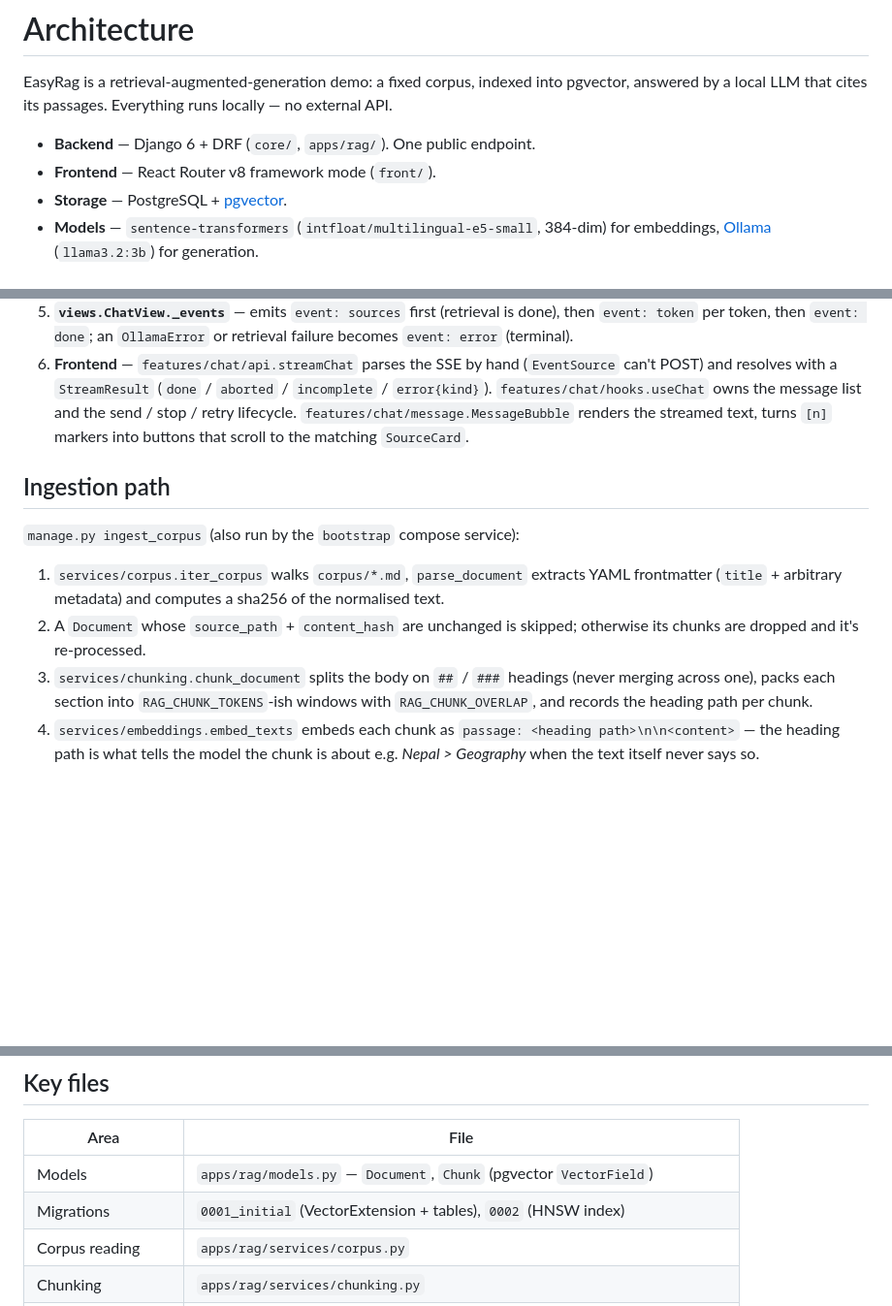
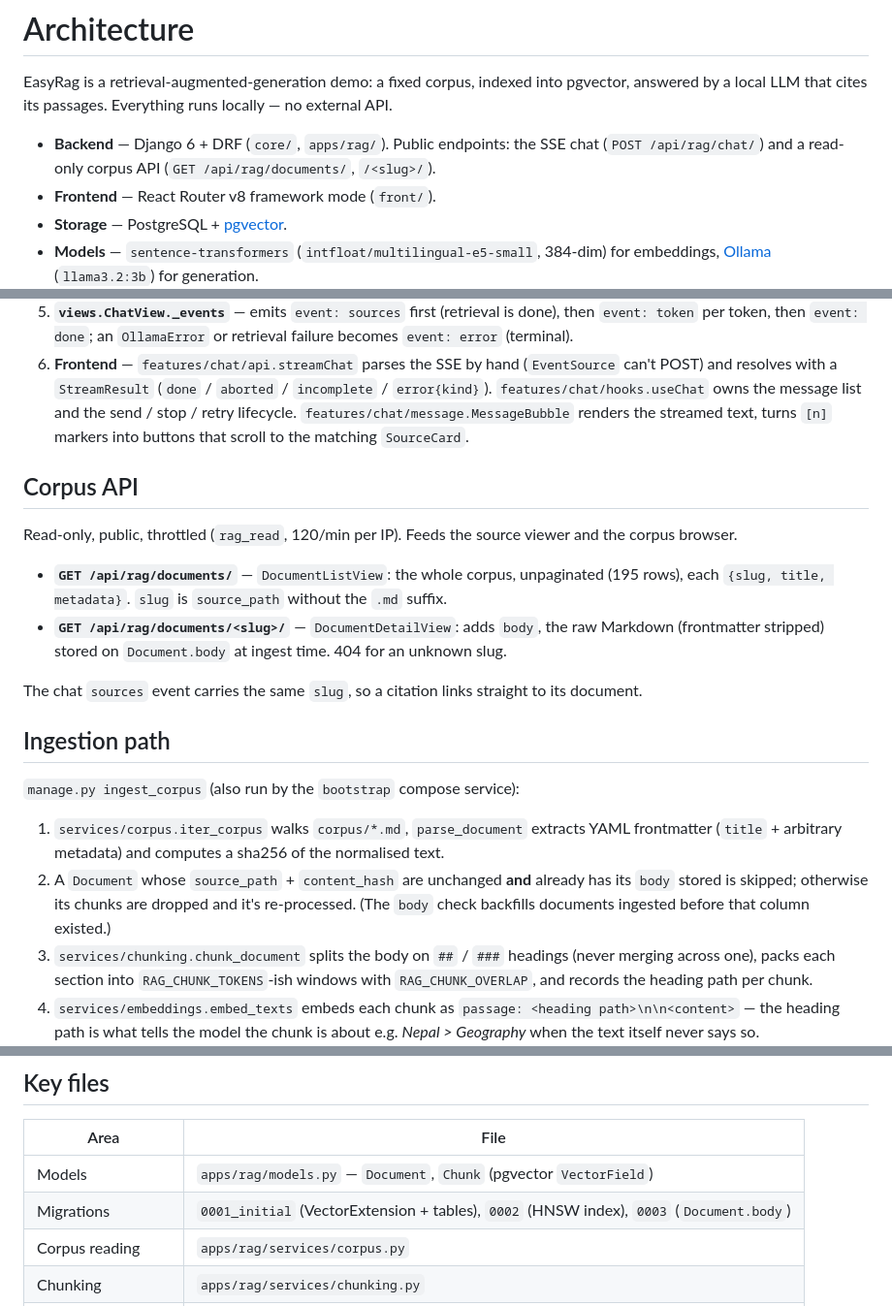
Before and after one commit to CharlesOo0/EasyRag, a Markdown page: docs/ARCHITECTURE.md, 3 parts joined by grey strips. Shown at 97% size. Rendered like a GitHub page; blank space fills up the shorter version.

Commit message:
Document the corpus API and the body backfill

```diff
--- a/docs/ARCHITECTURE.md
+++ b/docs/ARCHITECTURE.md
@@ -4,7 +4,7 @@ EasyRag is a retrieval-augmented-generation demo: a fixed corpus, indexed into
 pgvector, answered by a local LLM that cites its passages. Everything runs
 locally — no external API.
 
-- **Backend** — Django 6 + DRF (`core/`, `apps/rag/`). One public endpoint.
+- **Backend** — Django 6 + DRF (`core/`, `apps/rag/`). Public endpoints: the SSE chat (`POST /api/rag/chat/`) and a read-only corpus API (`GET /api/rag/documents/`, `/<slug>/`).
 - **Frontend** — React Router v8 framework mode (`front/`).
 - **Storage** — PostgreSQL + [pgvector](https://github.com/pgvector/pgvector).
 - **Models** — `sentence-transformers` (`intfloat/multilingual-e5-small`, 384-dim) for embeddings, [Ollama](https://ollama.com) (`llama3.2:3b`) for generation.
@@ -44,12 +44,21 @@ flowchart TD
 5. **`views.ChatView._events`** — emits `event: sources` first (retrieval is done), then `event: token` per token, then `event: done`; an `OllamaError` or retrieval failure becomes `event: error` (terminal).
 6. **Frontend** — `features/chat/api.streamChat` parses the SSE by hand (`EventSource` can't POST) and resolves with a `StreamResult` (`done` / `aborted` / `incomplete` / `error{kind}`). `features/chat/hooks.useChat` owns the message list and the send / stop / retry lifecycle. `features/chat/message.MessageBubble` renders the streamed text, turns `[n]` markers into buttons that scroll to the matching `SourceCard`.
 
+## Corpus API
+
+Read-only, public, throttled (`rag_read`, 120/min per IP). Feeds the source viewer and the corpus browser.
+
+- **`GET /api/rag/documents/`** — `DocumentListView`: the whole corpus, unpaginated (195 rows), each `{slug, title, metadata}`. `slug` is `source_path` without the `.md` suffix.
+- **`GET /api/rag/documents/<slug>/`** — `DocumentDetailView`: adds `body`, the raw Markdown (frontmatter stripped) stored on `Document.body` at ingest time. 404 for an unknown slug.
+
+The chat `sources` event carries the same `slug`, so a citation links straight to its document.
+
 ## Ingestion path
 
 `manage.py ingest_corpus` (also run by the `bootstrap` compose service):
 
 1. `services/corpus.iter_corpus` walks `corpus/*.md`, `parse_document` extracts YAML frontmatter (`title` + arbitrary metadata) and computes a sha256 of the normalised text.
-2. A `Document` whose `source_path` + `content_hash` are unchanged is skipped; otherwise its chunks are dropped and it's re-processed.
+2. A `Document` whose `source_path` + `content_hash` are unchanged **and** already has its `body` stored is skipped; otherwise its chunks are dropped and it's re-processed. (The `body` check backfills documents ingested before that column existed.)
 3. `services/chunking.chunk_document` splits the body on `##` / `###` headings (never merging across one), packs each section into `RAG_CHUNK_TOKENS`-ish windows with `RAG_CHUNK_OVERLAP`, and records the heading path per chunk.
 4. `services/embeddings.embed_texts` embeds each chunk as `passage: <heading path>\n\n<content>` — the heading path is what tells the model the chunk is about e.g. *Nepal > Geography* when the text itself never says so.
 5. `Chunk` rows are `bulk_create`d with their `vector(384)` embedding. The HNSW cosine index (`rag/migrations/0002`) is created on PostgreSQL only.
@@ -61,7 +70,7 @@ Swapping corpora: replace the files under `corpus/` (see [`corpus-format.md`](co
 | Area | File |
 |---|---|
 | Models | `apps/rag/models.py` — `Document`, `Chunk` (pgvector `VectorField`) |
-| Migrations | `0001_initial` (VectorExtension + tables), `0002` (HNSW index) |
+| Migrations | `0001_initial` (VectorExtension + tables), `0002` (HNSW index), `0003` (`Document.body`) |
 | Corpus reading | `apps/rag/services/corpus.py` |
 | Chunking | `apps/rag/services/chunking.py` |
 | Embeddings | `apps/rag/services/embeddings.py` (lazy model, preloaded via `core/wsgi.py`) |
```
